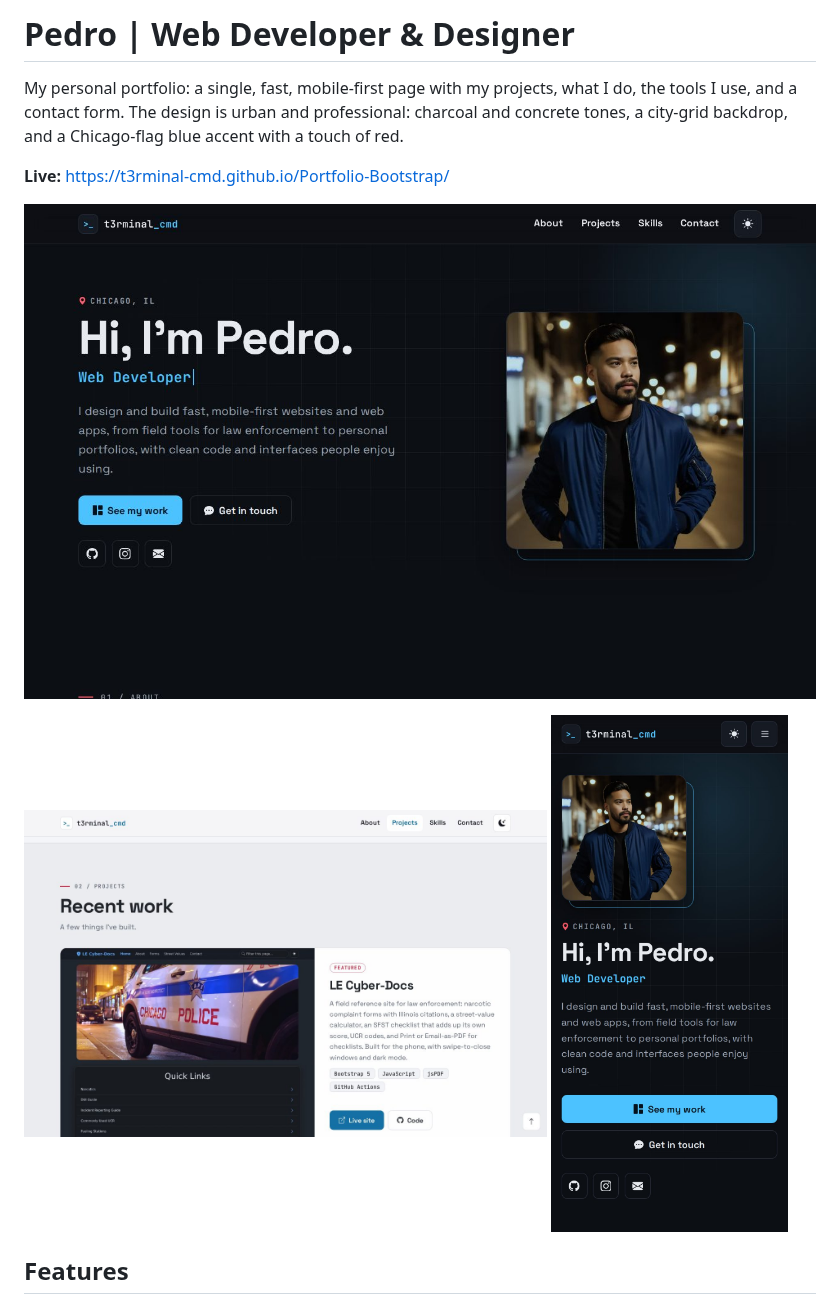
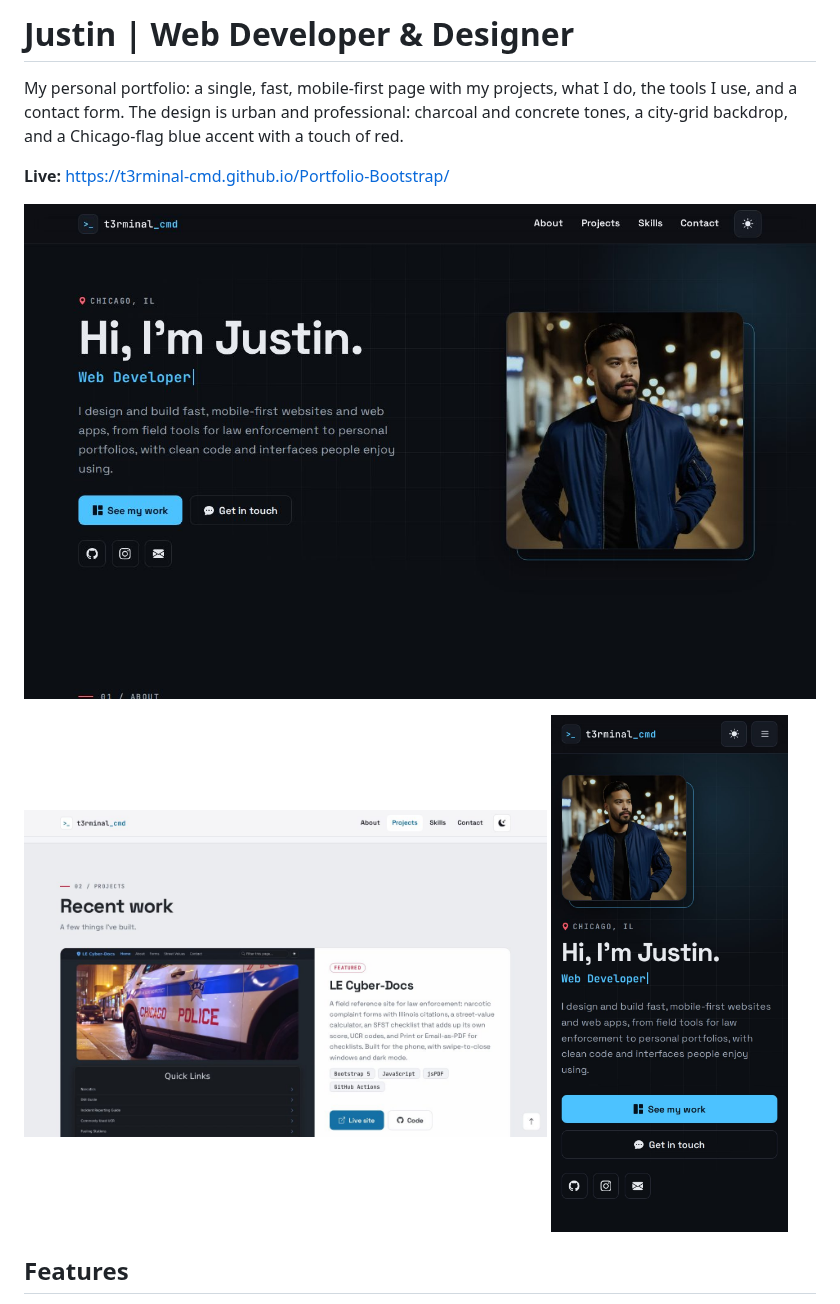
Before and after one commit to t3rminal-cmd/Portfolio-Bootstrap, a Markdown page: README.md, the part around the change. GitHub-like rendering; pictures changed too: screenshots/desktop-dark.jpg, screenshots/desktop-light-projects.jpg, screenshots/phone-dark.jpg.

```diff
--- a/README.md
+++ b/README.md
@@ -1,4 +1,4 @@
-# Pedro | Web Developer & Designer
+# Justin | Web Developer & Designer
 
 My personal portfolio: a single, fast, mobile-first page with my projects, what I do, the tools I use, and a contact form. The design is urban and professional: charcoal and concrete tones, a city-grid backdrop, and a Chicago-flag blue accent with a touch of red.
 
```
Also changed, not shown: 1 other file.
